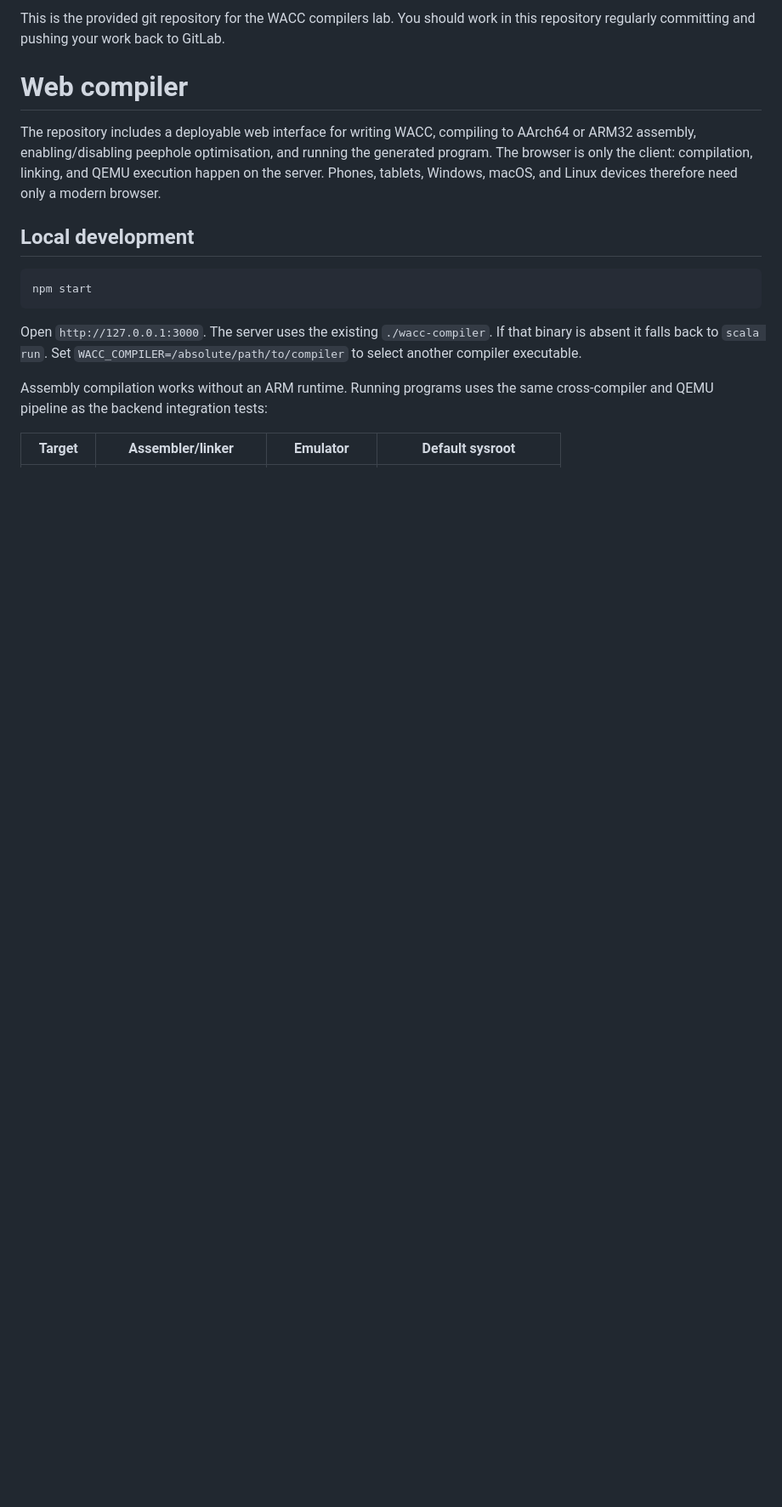
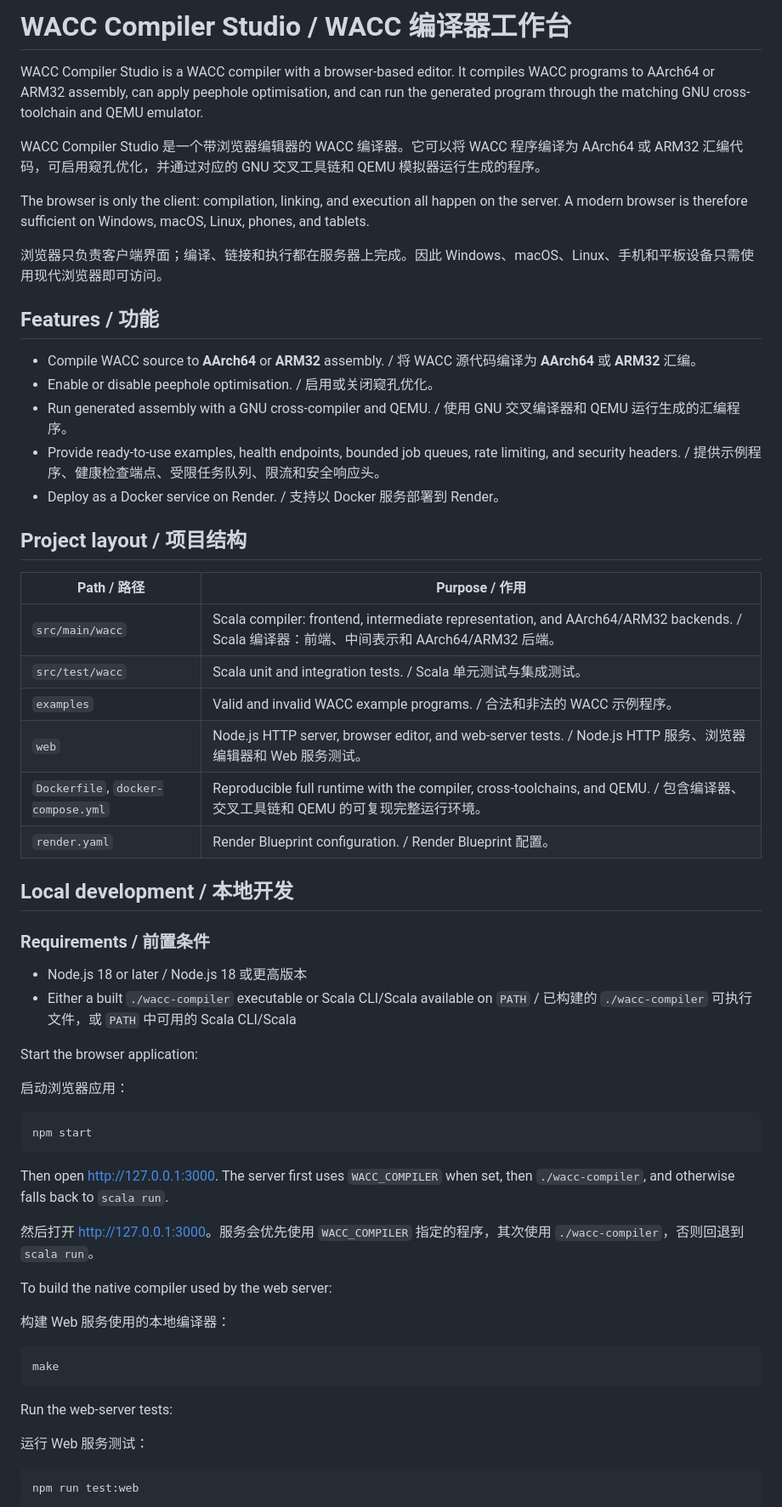
Before and after one commit to HardenZhao123/wacc_compiler, a Markdown page: README.md, the part around one of its changes. Shown at 85% size. GitHub-like rendering; blank space fills up the shorter version.

````diff
--- a/README.md
+++ b/README.md
@@ -1,26 +1,64 @@
-This is the provided git repository for the WACC compilers lab. You should work
-in this repository regularly committing and pushing your work back to GitLab.
+# WACC Compiler Studio / WACC 编译器工作台
 
-# Web compiler
+WACC Compiler Studio is a WACC compiler with a browser-based editor. It compiles WACC programs to AArch64 or ARM32 assembly, can apply peephole optimisation, and can run the generated program through the matching GNU cross-toolchain and QEMU emulator.
 
-The repository includes a deployable web interface for writing WACC, compiling
-to AArch64 or ARM32 assembly, enabling/disabling peephole optimisation, and
-running the generated program. The browser is only the client: compilation,
-linking, and QEMU execution happen on the server. Phones, tablets, Windows,
-macOS, and Linux devices therefore need only a modern browser.
+WACC Compiler Studio 是一个带浏览器编辑器的 WACC 编译器。它可以将 WACC 程序编译为 AArch64 或 ARM32 汇编代码，可启用窥孔优化，并通过对应的 GNU 交叉工具链和 QEMU 模拟器运行生成的程序。
 
-## Local development
+The browser is only the client: compilation, linking, and execution all happen on the server. A modern browser is therefore sufficient on Windows, macOS, Linux, phones, and tablets.
+
+浏览器只负责客户端界面；编译、链接和执行都在服务器上完成。因此 Windows、macOS、Linux、手机和平板设备只需使用现代浏览器即可访问。
+
+## Features / 功能
+
+- Compile WACC source to **AArch64** or **ARM32** assembly. / 将 WACC 源代码编译为 **AArch64** 或 **ARM32** 汇编。
+- Enable or disable peephole optimisation. / 启用或关闭窥孔优化。
+- Run generated assembly with a GNU cross-compiler and QEMU. / 使用 GNU 交叉编译器和 QEMU 运行生成的汇编程序。
+- Provide ready-to-use examples, health endpoints, bounded job queues, rate limiting, and security headers. / 提供示例程序、健康检查端点、受限任务队列、限流和安全响应头。
+- Deploy as a Docker service on Render. / 支持以 Docker 服务部署到 Render。
+
+## Project layout / 项目结构
+
+| Path / 路径 | Purpose / 作用 |
+| --- | --- |
+| `src/main/wacc` | Scala compiler: frontend, intermediate representation, and AArch64/ARM32 backends. / Scala 编译器：前端、中间表示和 AArch64/ARM32 后端。 |
+| `src/test/wacc` | Scala unit and integration tests. / Scala 单元测试与集成测试。 |
+| `examples` | Valid and invalid WACC example programs. / 合法和非法的 WACC 示例程序。 |
+| `web` | Node.js HTTP server, browser editor, and web-server tests. / Node.js HTTP 服务、浏览器编辑器和 Web 服务测试。 |
+| `Dockerfile`, `docker-compose.yml` | Reproducible full runtime with the compiler, cross-toolchains, and QEMU. / 包含编译器、交叉工具链和 QEMU 的可复现完整运行环境。 |
+| `render.yaml` | Render Blueprint configuration. / Render Blueprint 配置。 |
+
+## Local development / 本地开发
+
+### Requirements / 前置条件
+
+- Node.js 18 or later / Node.js 18 或更高版本
+- Either a built `./wacc-compiler` executable or Scala CLI/Scala available on `PATH` / 已构建的 `./wacc-compiler` 可执行文件，或 `PATH` 中可用的 Scala CLI/Scala
+
+Start the browser application:
+
+启动浏览器应用：
 
 ```bash
 npm start
 ```
 
-Open `http://127.0.0.1:3000`. The server uses the existing `./wacc-compiler`. If
-that binary is absent it falls back to `scala run`. Set
-`WACC_COMPILER=/absolute/path/to/compiler` to select another compiler
-executable.
+Then open [http://127.0.0.1:3000](http://127.0.0.1:3000). The server first uses `WACC_COMPILER` when set, then `./wacc-compiler`, and otherwise falls back to `scala run`.
 
-Assembly compilation works without an ARM runtime. Running programs uses the
-same cross-compiler and QEMU pipeline as the backend integration tests:
+然后打开 [http://127.0.0.1:3000](http://127.0.0.1:3000)。服务会优先使用 `WACC_COMPILER` 指定的程序，其次使用 `./wacc-compiler`，否则回退到 `scala run`。
 
-| Target | Assembler/linker | Emulator | Default sysroot |
+To build the native compiler used by the web server:
+
+构建 Web 服务使用的本地编译器：
+
+```bash
+make
+```
+
+Run the web-server tests:
+
+运行 Web 服务测试：
+
+```bash
+npm run test:web
+```
+
````
Also changed, not shown: other parts of README.md (+51 -61 lines).
